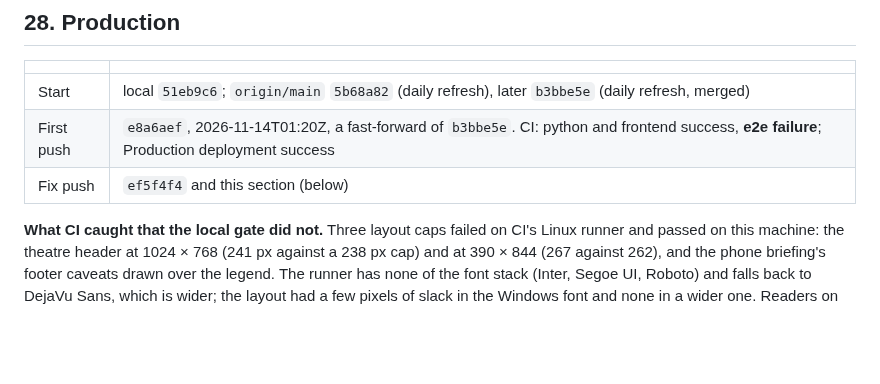
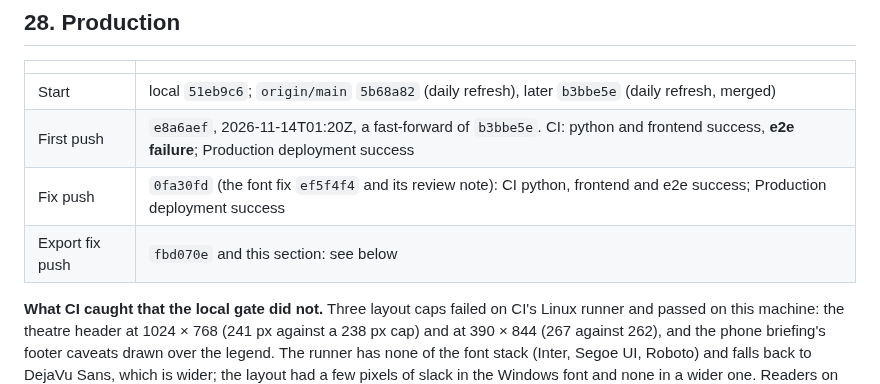
Before and after one commit to Biomusician/russian-energy-dashboard, a Markdown page: docs/ITERATION_21_REVIEW.md, the part around one of its changes. Drawn GitHub-style; blank space fills up the shorter version.

```diff
--- a/docs/ITERATION_21_REVIEW.md
+++ b/docs/ITERATION_21_REVIEW.md
@@ -736,7 +736,8 @@ bot's real fetch succeeded the same day (`b3bbe5e`).
 |---|---|
 | Start | local `51eb9c6`; `origin/main` `5b68a82` (daily refresh), later `b3bbe5e` (daily refresh, merged) |
 | First push | `e8a6aef`, 2026-11-14T01:20Z, a fast-forward of `b3bbe5e`. CI: python and frontend success, **e2e failure**; Production deployment success |
-| Fix push | `ef5f4f4` and this section (below) |
+| Fix push | `0fa30fd` (the font fix `ef5f4f4` and its review note): CI python, frontend and e2e success; Production deployment success |
+| Export fix push | `fbd070e` and this section: see below |
 
 **What CI caught that the local gate did not.** Three layout caps failed on CI's Linux runner and
 passed on this machine: the theatre header at 1024 × 768 (241 px against a 238 px cap) and at
```
Also changed, not shown: other parts of docs/ITERATION_21_REVIEW.md (+48 -1 lines).
